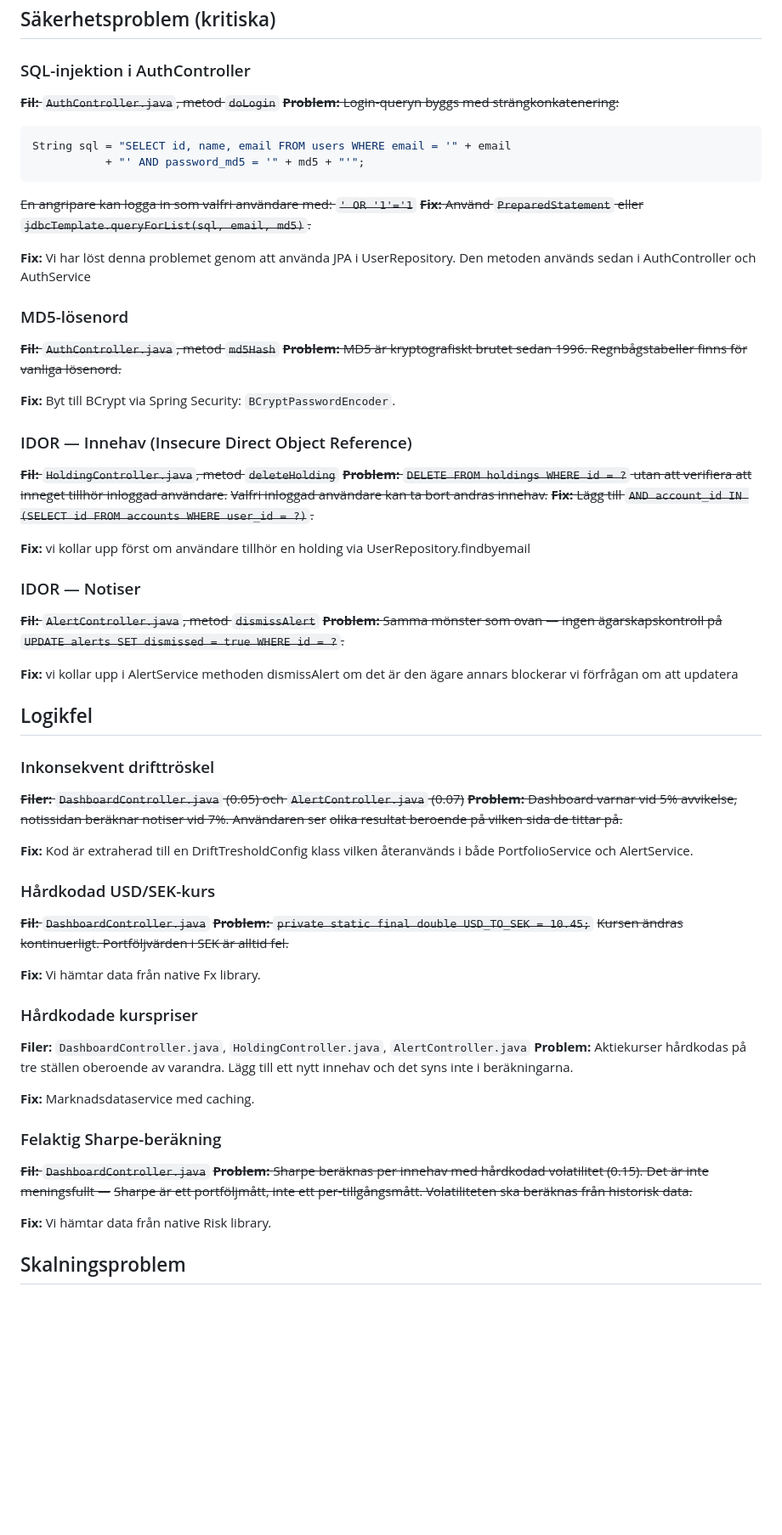
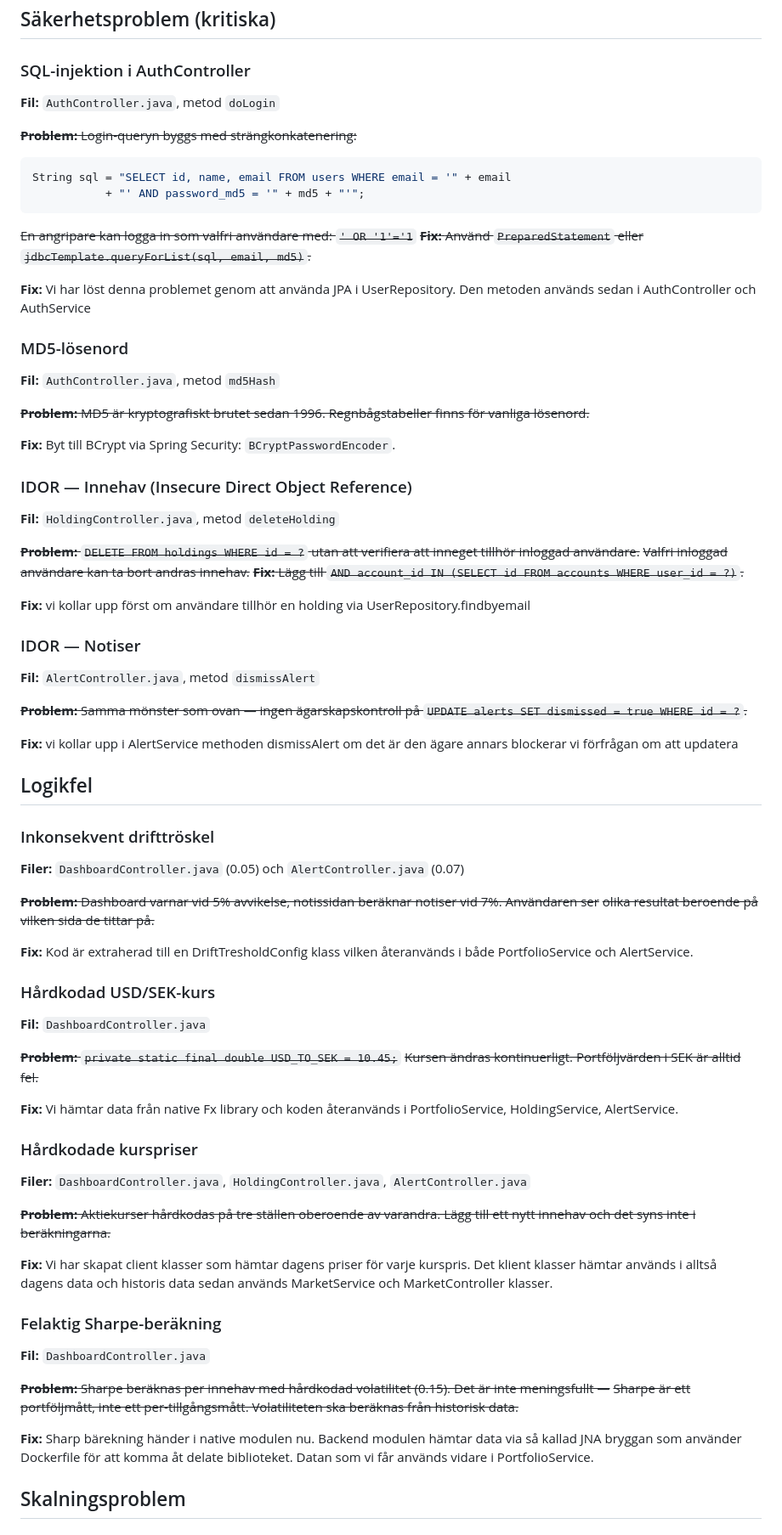
Before and after one commit to chas-challenge-2026/avanza-team2, a Markdown page: docs/known-bugs.md, the part around one of its changes. Shown at 85% size. Rendered like a GitHub page; blank space fills up the shorter version.

Commit message:
minior fix: updating known bugs to the end

````diff
--- a/docs/known-bugs.md
+++ b/docs/known-bugs.md
@@ -16,7 +16,8 @@ Dessa fel är **avsiktliga** och ska hittas och åtgärdas av studenter i v2.
 
 ### SQL-injektion i AuthController
 
-~~**Fil:** `AuthController.java`, metod `doLogin`~~
+**Fil:** `AuthController.java`, metod `doLogin`
+
 ~~**Problem:** Login-queryn byggs med strängkonkatenering:~~
 
 ```java
@@ -31,14 +32,16 @@ String sql = "SELECT id, name, email FROM users WHERE email = '" + email
 
 ### MD5-lösenord
 
-~~**Fil:** `AuthController.java`, metod `md5Hash`~~
+**Fil:** `AuthController.java`, metod `md5Hash`
+
 ~~**Problem:** MD5 är kryptografiskt brutet sedan 1996. Regnbågstabeller finns för vanliga lösenord.~~
 
 **Fix:** Byt till BCrypt via Spring Security: `BCryptPasswordEncoder`.
 
 ### IDOR — Innehav (Insecure Direct Object Reference)
 
-~~**Fil:** `HoldingController.java`, metod `deleteHolding`~~
+**Fil:** `HoldingController.java`, metod `deleteHolding`
+
 ~~**Problem:** `DELETE FROM holdings WHERE id = ?` utan att verifiera att inneget tillhör inloggad användare.~~
 ~~Valfri inloggad användare kan ta bort andras innehav.~~
 ~~**Fix:** Lägg till `AND account_id IN (SELECT id FROM accounts WHERE user_id = ?)`.~~
@@ -47,7 +50,8 @@ String sql = "SELECT id, name, email FROM users WHERE email = '" + email
 
 ### IDOR — Notiser
 
-~~**Fil:** `AlertController.java`, metod `dismissAlert`~~
+**Fil:** `AlertController.java`, metod `dismissAlert`
+
 ~~**Problem:** Samma mönster som ovan — ingen ägarskapskontroll på `UPDATE alerts SET dismissed = true WHERE id = ?`.~~
 
 **Fix:** vi kollar upp i AlertService methoden dismissAlert om det är den ägare annars blockerar vi förfrågan om att updatera
@@ -56,7 +60,8 @@ String sql = "SELECT id, name, email FROM users WHERE email = '" + email
 
 ### Inkonsekvent drifttröskel
 
-~~**Filer:** `DashboardController.java` (0.05) och `AlertController.java` (0.07)~~
+**Filer:** `DashboardController.java` (0.05) och `AlertController.java` (0.07)
+
 ~~**Problem:** Dashboard varnar vid 5% avvikelse, notissidan beräknar notiser vid 7%. Användaren ser~~
 ~~olika resultat beroende på vilken sida de tittar på.~~
 
@@ -64,27 +69,30 @@ String sql = "SELECT id, name, email FROM users WHERE email = '" + email
 
 ### Hårdkodad USD/SEK-kurs
 
-~~**Fil:** `DashboardController.java`~~
+**Fil:** `DashboardController.java`
+
 ~~**Problem:** `private static final double USD_TO_SEK = 10.45;`~~
 ~~Kursen ändras kontinuerligt. Portföljvärden i SEK är alltid fel.~~
 
-**Fix:** Vi hämtar data från native Fx library.
+**Fix:** Vi hämtar data från native Fx library och koden återanvänds i PortfolioService, HoldingService, AlertService.
 
 ### Hårdkodade kurspriser
 
 **Filer:** `DashboardController.java`, `HoldingController.java`, `AlertController.java`
-**Problem:** Aktiekurser hårdkodas på tre ställen oberoende av varandra. Lägg till ett nytt innehav
-och det syns inte i beräkningarna.
 
-**Fix:** Marknadsdataservice med caching.
+~~**Problem:** Aktiekurser hårdkodas på tre ställen oberoende av varandra. Lägg till ett nytt innehav
+och det syns inte i beräkningarna.~~
+
+**Fix:** Vi har skapat client klasser som hämtar dagens priser för varje kurspris. Det klient klasser hämtar används i alltså dagens data och historis data sedan används MarketService och MarketController klasser.
 
 ### Felaktig Sharpe-beräkning
 
-~~**Fil:** `DashboardController.java`~~
+**Fil:** `DashboardController.java`
+
 ~~**Problem:** Sharpe beräknas per innehav med hårdkodad volatilitet (0.15). Det är inte meningsfullt —~~
 ~~Sharpe är ett portföljmått, inte ett per-tillgångsmått. Volatiliteten ska beräknas från historisk data.~~
 
-**Fix:** Vi hämtar data från native Risk library.
+**Fix:** Sharp bärekning händer i native modulen nu. Backend modulen hämtar data via så kallad JNA bryggan som använder Dockerfile för att komma åt delate biblioteket. Datan som vi får används vidare i PortfolioService.
 
 ## Skalningsproblem
 
````
Also changed, not shown: other parts of docs/known-bugs.md (+8 -3 lines).
